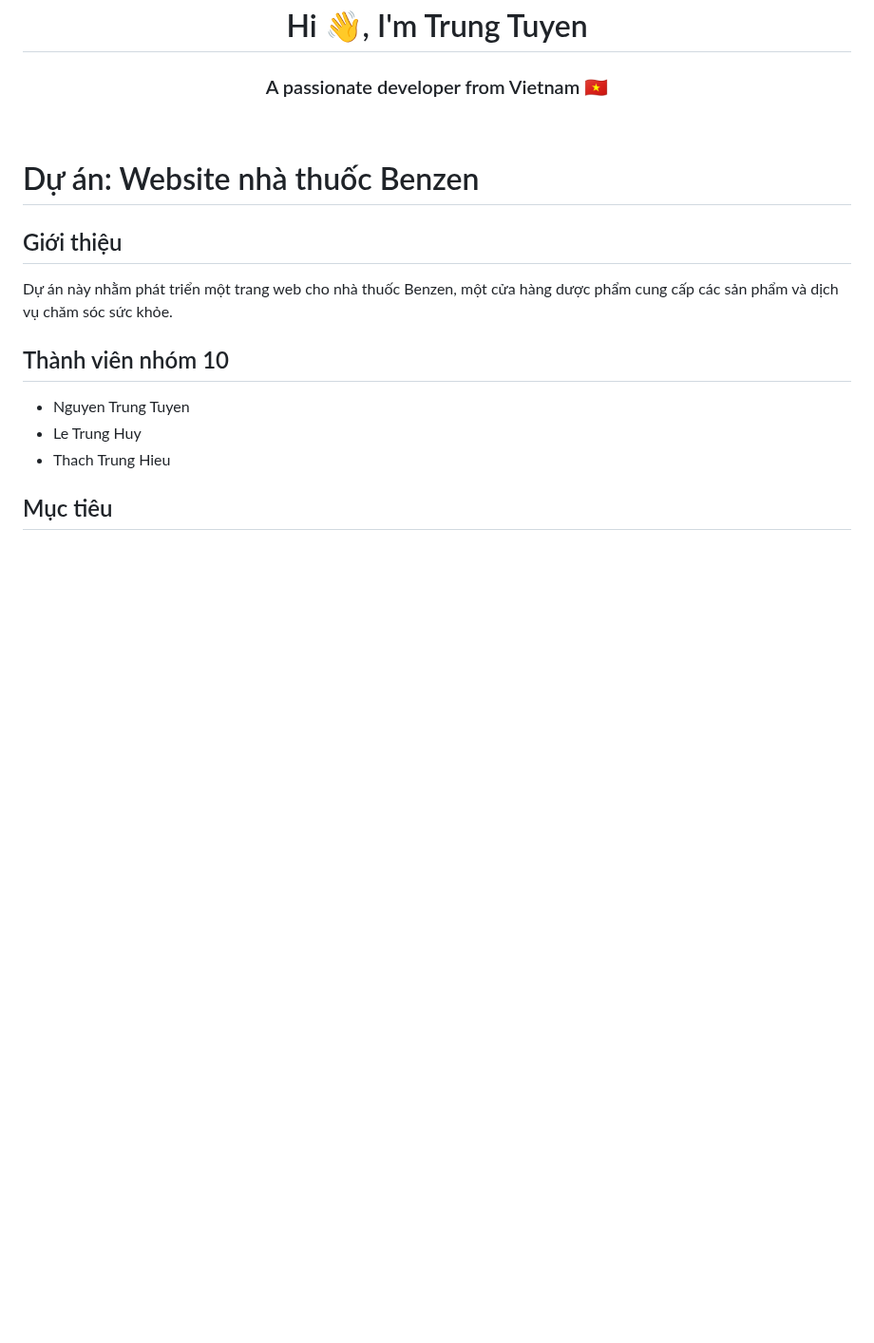
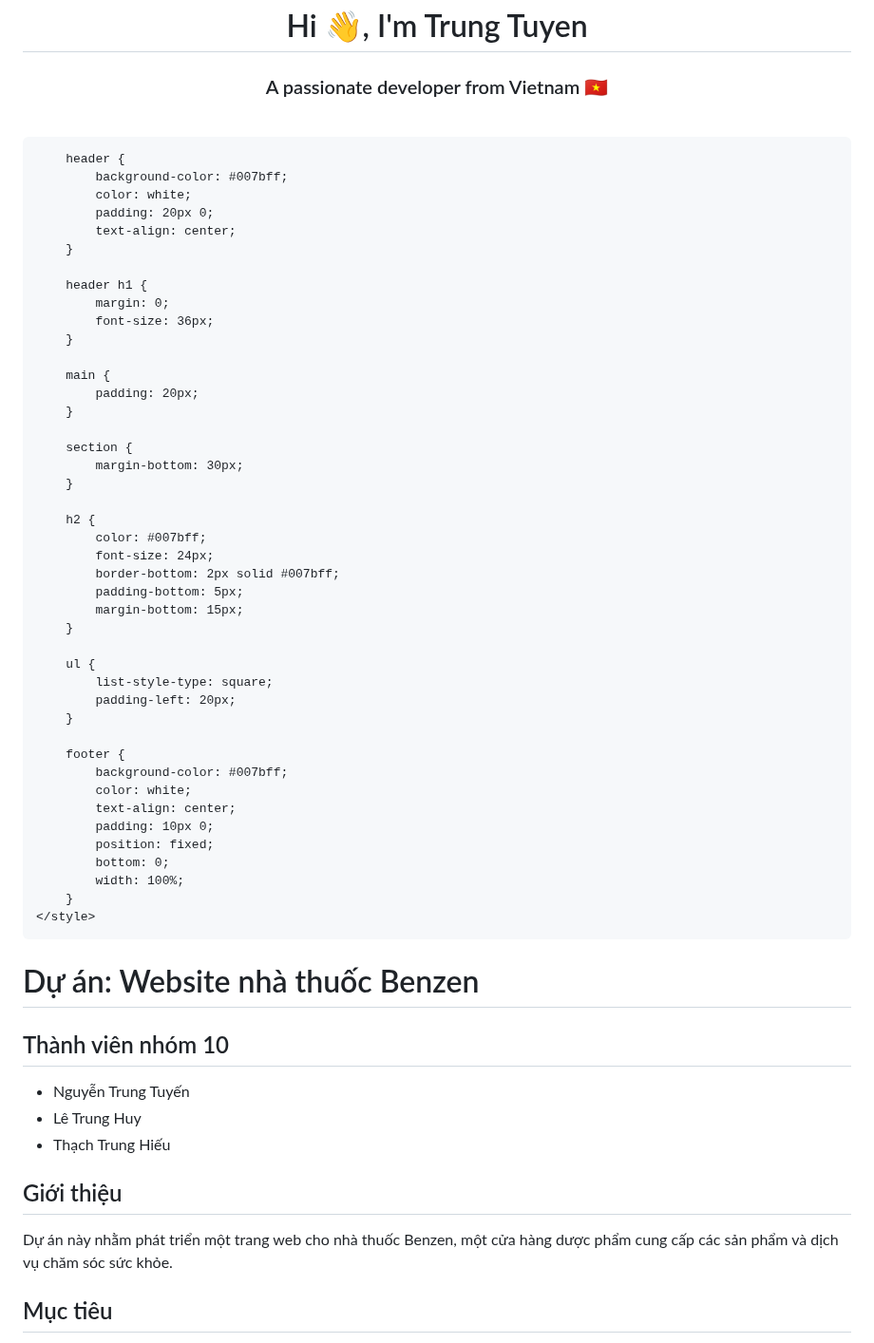
Before and after one commit to tuyen208/DOAN-CCPTPM, a Markdown page: README.md, the part around the change. Shown at 95% size. GitHub-like rendering; blank space fills up the shorter version.

```diff
--- a/README.md
+++ b/README.md
@@ -14,23 +14,75 @@
     <meta name="viewport" content="width=device-width, initial-scale=1.0">
     <title>Dự án: Website nhà thuốc Benzen</title>
     <link rel="stylesheet" href="style.css">
+    <style>
+        body {
+            background-color: #f8f9fa;
+            color: #333;
+            font-family: Arial, sans-serif;
+            margin: 0;
+            padding: 0;
+        }
+
+        header {
+            background-color: #007bff;
+            color: white;
+            padding: 20px 0;
+            text-align: center;
+        }
+
+        header h1 {
+            margin: 0;
+            font-size: 36px;
+        }
+
+        main {
+            padding: 20px;
+        }
+
+        section {
+            margin-bottom: 30px;
+        }
+
+        h2 {
+            color: #007bff;
+            font-size: 24px;
+            border-bottom: 2px solid #007bff;
+            padding-bottom: 5px;
+            margin-bottom: 15px;
+        }
+
+        ul {
+            list-style-type: square;
+            padding-left: 20px;
+        }
+
+        footer {
+            background-color: #007bff;
+            color: white;
+            text-align: center;
+            padding: 10px 0;
+            position: fixed;
+            bottom: 0;
+            width: 100%;
+        }
+    </style>
 </head>
 <body>
     <header>
         <h1>Dự án: Website nhà thuốc Benzen</h1>
     </header>
     <main>
+        <section id="thanh-vien-nhom">
+            <h2>Thành viên nhóm 10</h2>
+            <ul>
+                <li>Nguyễn Trung Tuyến</li>
+                <li>Lê Trung Huy</li>
+                <li>Thạch Trung Hiếu</li>
+            </ul>
+        </section>
         <section id="gioi-thieu">
             <h2>Giới thiệu</h2>
             <p>Dự án này nhằm phát triển một trang web cho nhà thuốc Benzen, một cửa hàng dược phẩm cung cấp các sản phẩm và dịch vụ chăm sóc sức khỏe.</p>
-        </section>
-        <section id="thanh-vien-nhom">
-            <h2>Thành viên nhóm 10</h2>
-            <ul>
-                <li>Nguyen Trung Tuyen</li>
-                <li>Le Trung Huy</li>
-                <li>Thach Trung Hieu</li>
-            </ul>
         </section>
         <section id="muc-tieu">
             <h2>Mục tiêu</h2>
```
